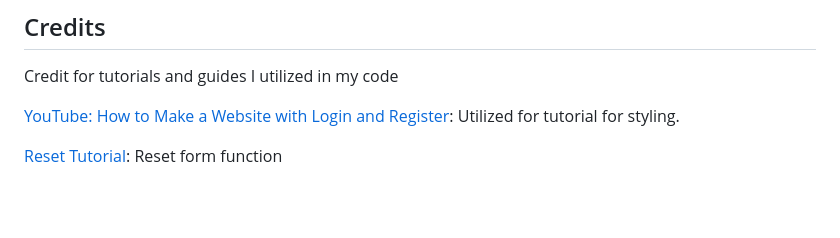
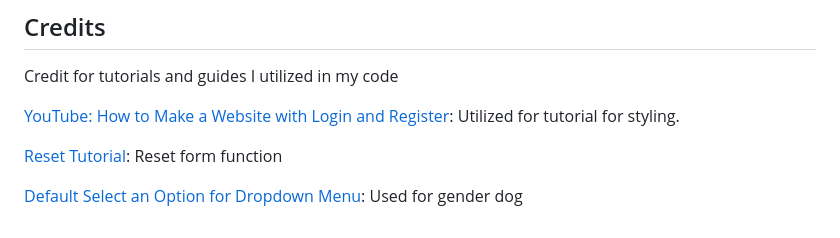
Before and after one commit to VenBak/PlayDate, a Markdown page: README.md, the part around the change. GitHub-like rendering; blank space fills up the shorter version.

Commit message:
added a reference to tutorial in readme

```diff
--- a/README.md
+++ b/README.md
@@ -116,3 +116,5 @@ Credit for tutorials and guides I utilized in my code
 [YouTube: How to Make a Website with Login and Register](https://www.youtube.com/watch?v=p1GmFCGuVjw&t=534s): Utilized for tutorial for styling.
 
 [Reset Tutorial](https://flaviocopes.com/how-to-reset-form/): Reset form function
+
+[Default Select an Option for Dropdown Menu](https://www.geeksforgeeks.org/how-to-set-the-default-value-for-an-html-select-element/): Used for gender dog
```
